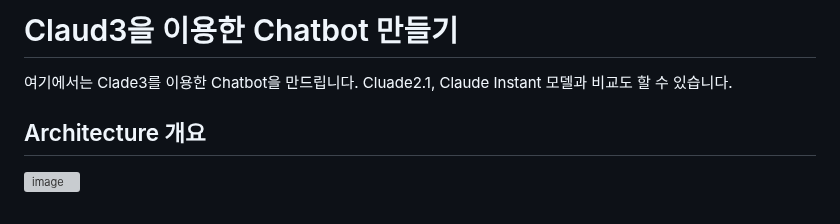
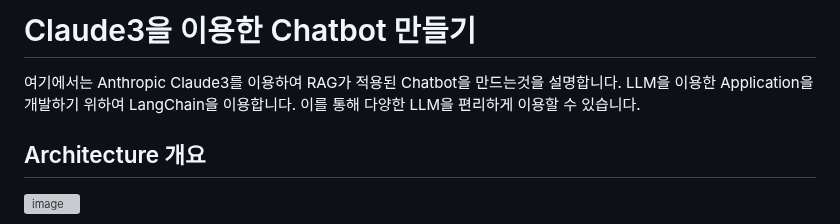
Before and after one commit to kyopark2014/llm-multimodal-and-rag, a Markdown page: README.md, the part around the change. Drawn GitHub-style; grey boxes are pictures that could not be loaded.

```diff
--- a/README.md
+++ b/README.md
@@ -1,7 +1,8 @@
-# Claud3을 이용한 Chatbot 만들기
+# Claude3을 이용한 Chatbot 만들기
 
 
-여기에서는 Clade3를 이용한 Chatbot을 만드립니다. Cluade2.1, Claude Instant 모델과 비교도 할 수 있습니다.
+여기에서는 Anthropic Claude3를 이용하여 RAG가 적용된 Chatbot을 만드는것을 설명합니다. LLM을 이용한 Application을 개발하기 위하여 LangChain을 이용합니다. 이를 통해 다양한 LLM을 편리하게 이용할 수 있습니다.
+
 
 
 ## Architecture 개요
```
